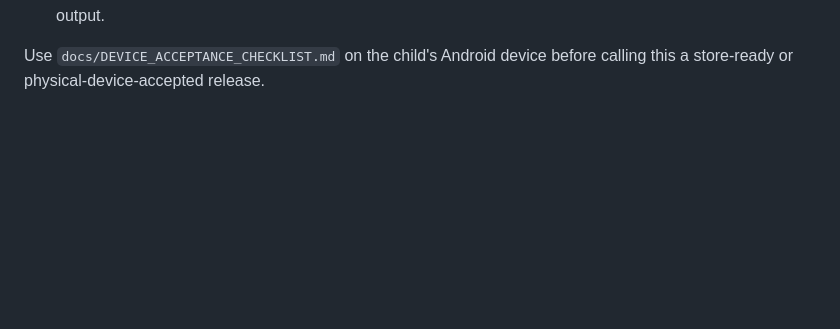
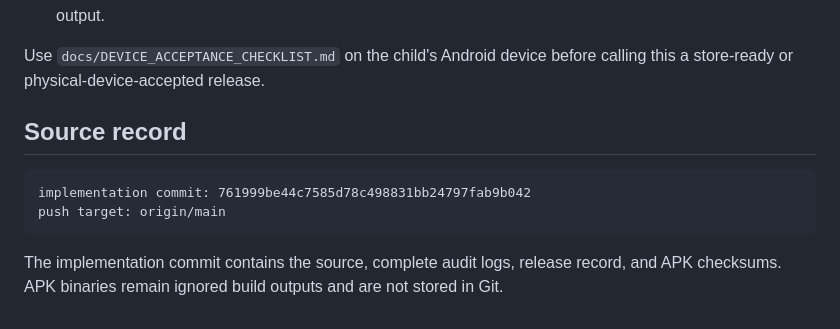
Before and after one commit to jtripppiie/android-game, a Markdown page: docs/RELEASE_5_4_1_GAMEPLAY_REFINEMENT.md, the part around the change. Drawn GitHub-style; blank space fills up the shorter version.

Commit message:
Record 5.4.1 implementation commit

````diff
--- a/docs/RELEASE_5_4_1_GAMEPLAY_REFINEMENT.md
+++ b/docs/RELEASE_5_4_1_GAMEPLAY_REFINEMENT.md
@@ -157,3 +157,14 @@ store signing key.
 
 Use `docs/DEVICE_ACCEPTANCE_CHECKLIST.md` on the child's Android device before
 calling this a store-ready or physical-device-accepted release.
+
+## Source record
+
+```text
+implementation commit: 761999be44c7585d78c498831bb24797fab9b042
+push target: origin/main
+```
+
+The implementation commit contains the source, complete audit logs, release
+record, and APK checksums. APK binaries remain ignored build outputs and are not
+stored in Git.
````
Also changed, not shown: test-results/android-gameplay/GAMEPLAY-VERIFICATION.md (+2 -1 lines).
